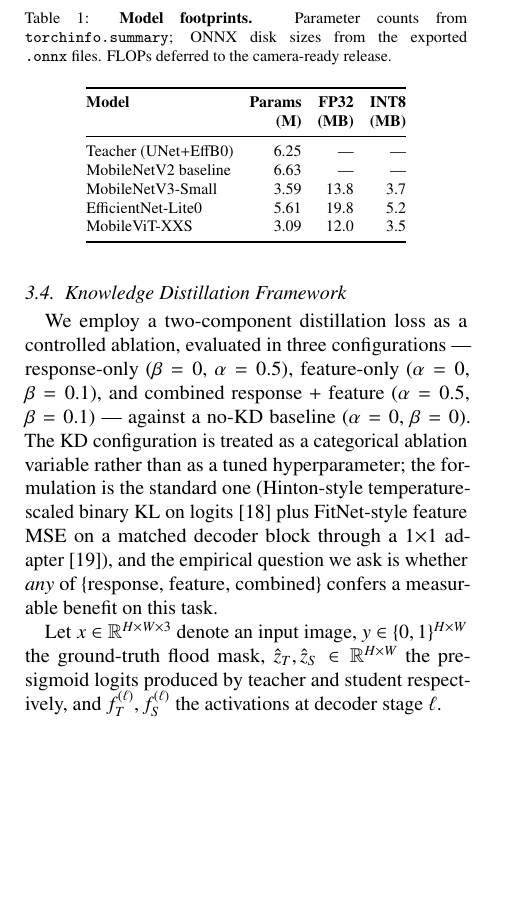
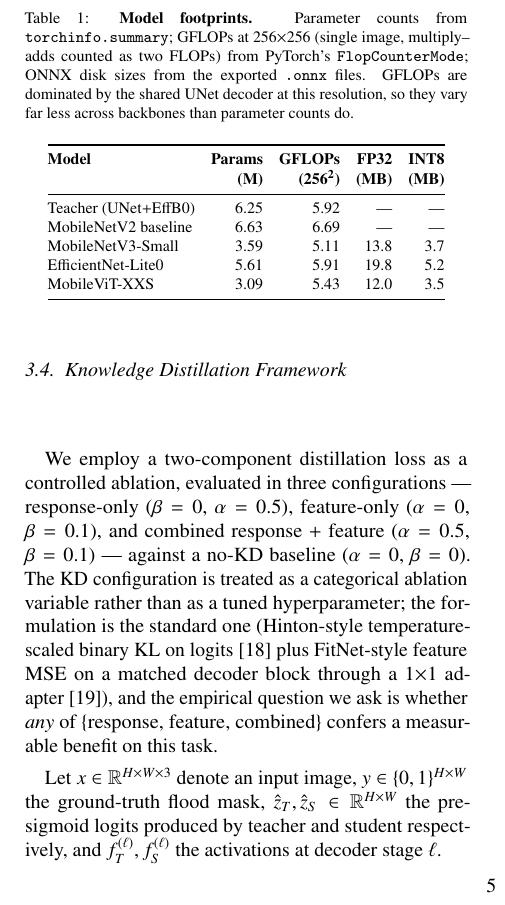
Before and after one commit to m-ibrahim-khalil/flood-segmentation, a LaTeX paper (manuscript/main.tex, which reads manuscript/tables/T1_footprints.tex): part of one column of page 5 of 16 before the commit and part of one column of page 5 of 17 after it, cut so that both start at the same text, the shorter picture padded with empty space. Compiled offline with pdfLaTeX.

Commit message:
feat(manuscript): report FLOPs in Table 1 (Tier-2); zero-dep FLOP counter
- Add GFLOPs@256 column to Table 1 for all five models (Teacher 5.92,
  MNv2 6.69, MNv3-S 5.11, EffLite0 5.91, MobileViT-XXS 5.43), computed with
  PyTorch FlopCounterMode (2x-MAC convention). Removes the double standard
  where the paper faulted prior work for omitting FLOPs while deferring its own.
- Note the FLOPs are UNet-decoder-dominated (vary less than params).
- estimate_flops(): prefer torch.utils.flop_counter.FlopCounterMode so the
  numbers regenerate with no extra dependency (torchprofile/thop were missing).
- Params validated against the existing Table 1 counts (exact match).

Co-Authored-By: Claude Opus 4.8 <noreply@anthropic.com>

```diff
--- a/manuscript/tables/T1_footprints.tex
+++ b/manuscript/tables/T1_footprints.tex
@@ -4,20 +4,20 @@
 % =====================================================================
 \begin{table}[ht]
 \centering
-\caption{\textbf{Model footprints.} Parameter counts from \texttt{torchinfo.summary}; ONNX disk sizes from the exported \texttt{.onnx} files. FLOPs deferred to the camera-ready release.}
+\caption{\textbf{Model footprints.} Parameter counts from \texttt{torchinfo.summary}; GFLOPs at $256{\times}256$ (single image, multiply--adds counted as two FLOPs) from PyTorch's \texttt{FlopCounterMode}; ONNX disk sizes from the exported \texttt{.onnx} files. GFLOPs are dominated by the shared UNet decoder at this resolution, so they vary far less across backbones than parameter counts do.}
 \label{tab:t1-footprints}
 \footnotesize
 \setlength{\tabcolsep}{4pt}
-\begin{tabular}{@{}lrrr@{}}
+\begin{tabular}{@{}lrrrr@{}}
 \toprule
-\textbf{Model} & \textbf{Params} & \textbf{FP32} & \textbf{INT8} \\
-               & \textbf{(M)}    & \textbf{(MB)} & \textbf{(MB)} \\
+\textbf{Model} & \textbf{Params} & \textbf{GFLOPs} & \textbf{FP32} & \textbf{INT8} \\
+               & \textbf{(M)}    & \textbf{(256\textsuperscript{2})} & \textbf{(MB)} & \textbf{(MB)} \\
 \midrule
-Teacher (UNet$+$EffB0)  & 6.25 & ---  & ---  \\
-MobileNetV2 baseline    & 6.63 & ---  & ---  \\
-MobileNetV3-Small       & 3.59 & 13.8 & 3.7  \\
-EfficientNet-Lite0      & 5.61 & 19.8 & 5.2  \\
-MobileViT-XXS           & 3.09 & 12.0 & 3.5  \\
+Teacher (UNet$+$EffB0)  & 6.25 & 5.92 & ---  & ---  \\
+MobileNetV2 baseline    & 6.63 & 6.69 & ---  & ---  \\
+MobileNetV3-Small       & 3.59 & 5.11 & 13.8 & 3.7  \\
+EfficientNet-Lite0      & 5.61 & 5.91 & 19.8 & 5.2  \\
+MobileViT-XXS           & 3.09 & 5.43 & 12.0 & 3.5  \\
 \bottomrule
 \end{tabular}
 \end{table}
```
Also changed, not shown: code/floodlite/models.py (+16 -5 lines), manuscript/sections/01_introduction.tex (+1 -1 lines), manuscript/main.pdf.
